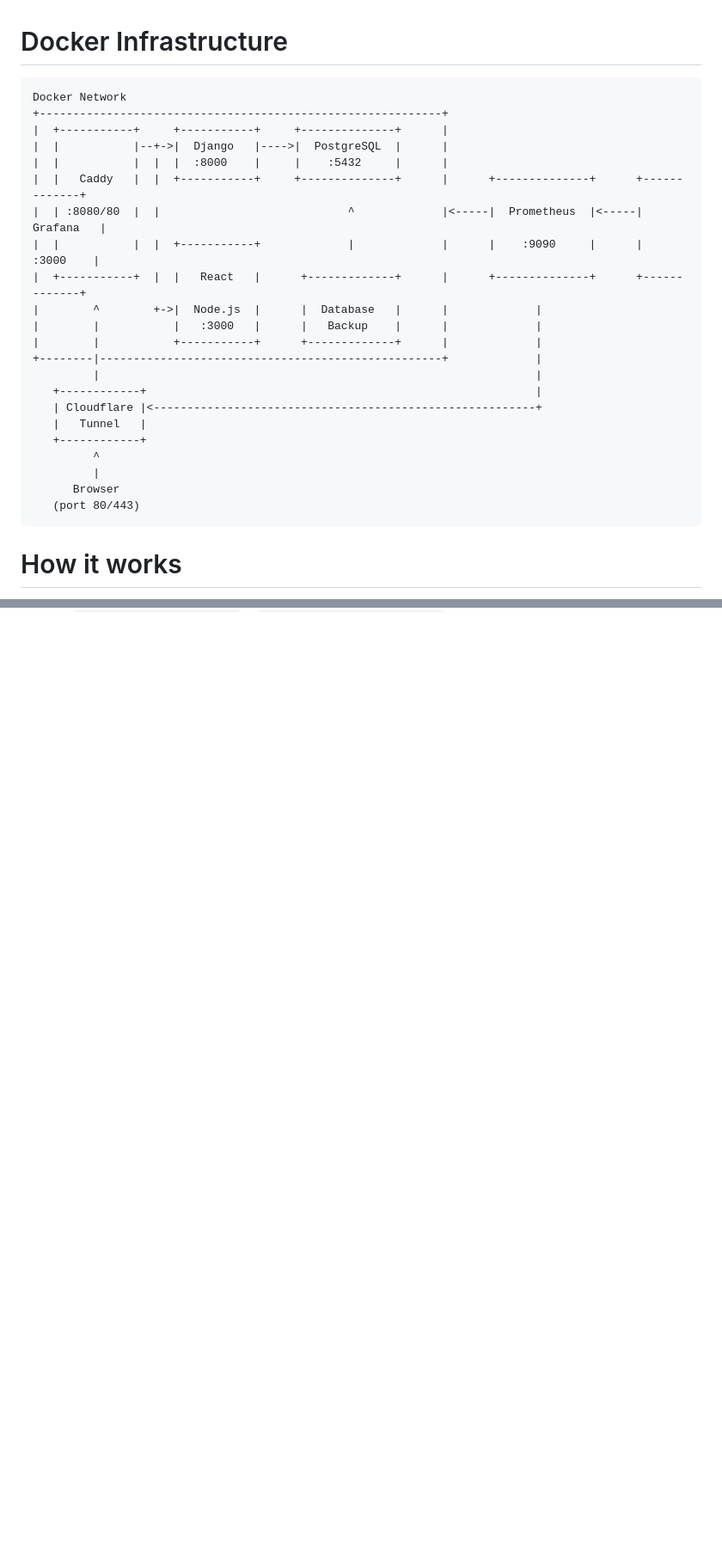
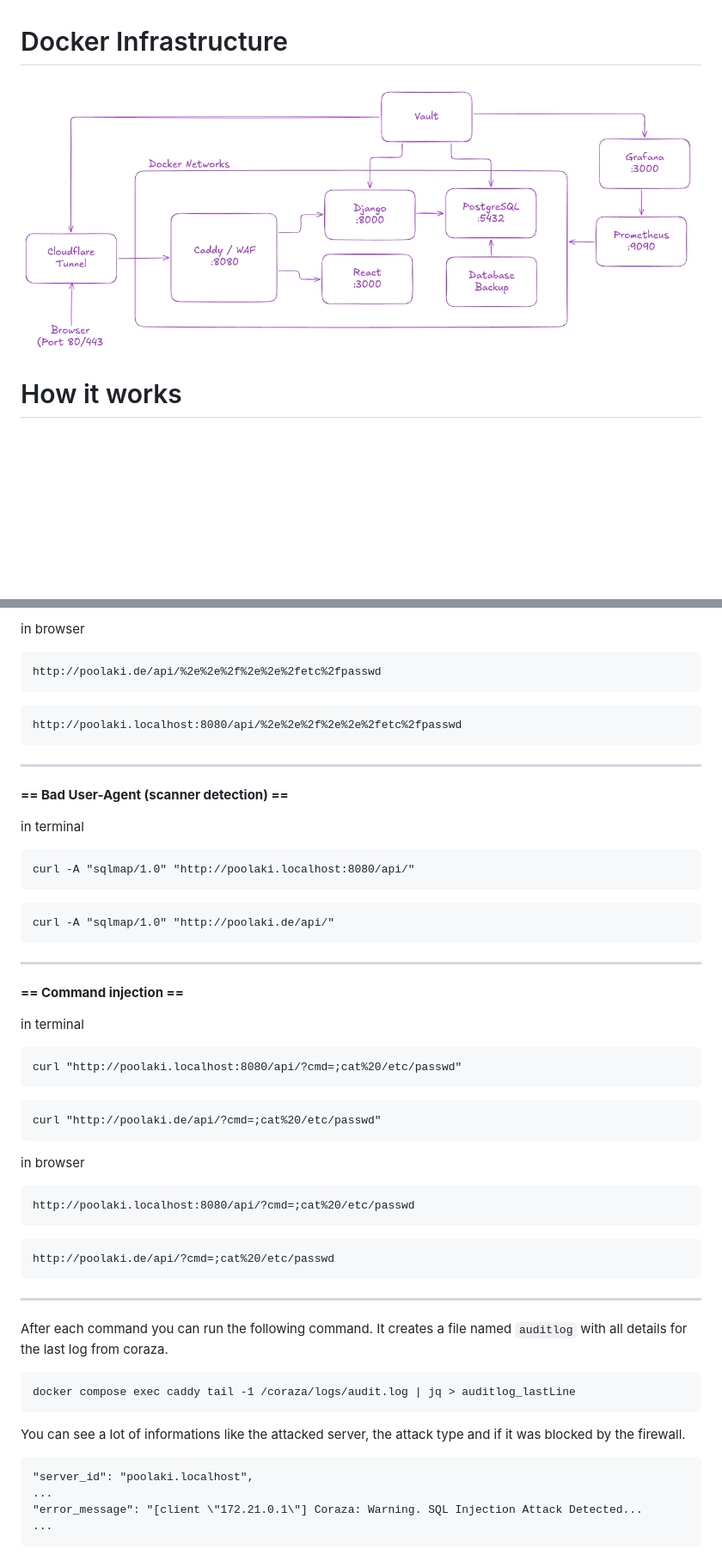
Before and after one commit to tim-daria/poolaki, a Markdown page: docs/backend/infrastructure.md, 2 parts joined by grey strips. Shown: that part at 86% size. Rendered like a GitHub page; pictures changed too: docs/backend/infrastructure_overview.png (added); blank space fills up the shorter version.

Commit message:
Added a new infrastructre overview and waf testcases

````diff
--- a/docs/backend/infrastructure.md
+++ b/docs/backend/infrastructure.md
@@ -1,30 +1,7 @@
 
 # Docker Infrastructure
 
-```
-Docker Network
-+------------------------------------------------------------+
-|  +-----------+     +-----------+     +--------------+      |
-|  |           |--+->|  Django   |---->|  PostgreSQL  |      |
-|  |           |  |  |  :8000    |     |    :5432     |      |
-|  |   Caddy   |  |  +-----------+     +--------------+      |      +--------------+      +-------------+
-|  | :8080/80  |  |                            ^             |<-----|  Prometheus  |<-----|   Grafana   |
-|  |           |  |  +-----------+             |             |      |    :9090     |      |    :3000    |
-|  +-----------+  |  |   React   |      +-------------+      |      +--------------+      +-------------+
-|        ^        +->|  Node.js  |      |  Database   |      |             |
-|        |           |   :3000   |      |   Backup    |      |             |
-|        |           +-----------+      +-------------+      |             |
-+--------|---------------------------------------------------+             |
-         |                                                                 |
-   +------------+                                                          |
-   | Cloudflare |<---------------------------------------------------------+
-   |   Tunnel   |
-   +------------+
-         ^
-         |
-      Browser
-   (port 80/443)
-```
+![alt text](infrastructure_overview.png)
 
 # How it works
 
@@ -52,0 +97,56 @@ Docker Network
+in browser
+```
+http://poolaki.de/api/%2e%2e%2f%2e%2e%2fetc%2fpasswd
+```
+```
+http://poolaki.localhost:8080/api/%2e%2e%2f%2e%2e%2fetc%2fpasswd
+```
+
+---
+
+**== Bad User-Agent (scanner detection) ==**
+
+in terminal
+```
+curl -A "sqlmap/1.0" "http://poolaki.localhost:8080/api/"
+```
+```
+curl -A "sqlmap/1.0" "http://poolaki.de/api/"
+```
+
+---
+
+**== Command injection ==**
+
+in terminal
+```
+curl "http://poolaki.localhost:8080/api/?cmd=;cat%20/etc/passwd"
+```
+```
+curl "http://poolaki.de/api/?cmd=;cat%20/etc/passwd"
+```
+in browser
+```
+http://poolaki.localhost:8080/api/?cmd=;cat%20/etc/passwd
+```
+```
+http://poolaki.de/api/?cmd=;cat%20/etc/passwd
+```
+
+---
+
+After each command you can run the following command.
+It creates a file named `auditlog` with all details for the last log from coraza.
+
+```
+docker compose exec caddy tail -1 /coraza/logs/audit.log | jq > auditlog_lastLine
+```
+
+You can see a lot of informations like the attacked server, the attack type and if it was blocked by the firewall.
+
+``` title:audit.log
+"server_id": "poolaki.localhost",
+...
+"error_message": "[client \"172.21.0.1\"] Coraza: Warning. SQL Injection Attack Detected...
+...
+```
````
Also changed, not shown: other parts of docs/backend/infrastructure.md (+67 -0 lines).
